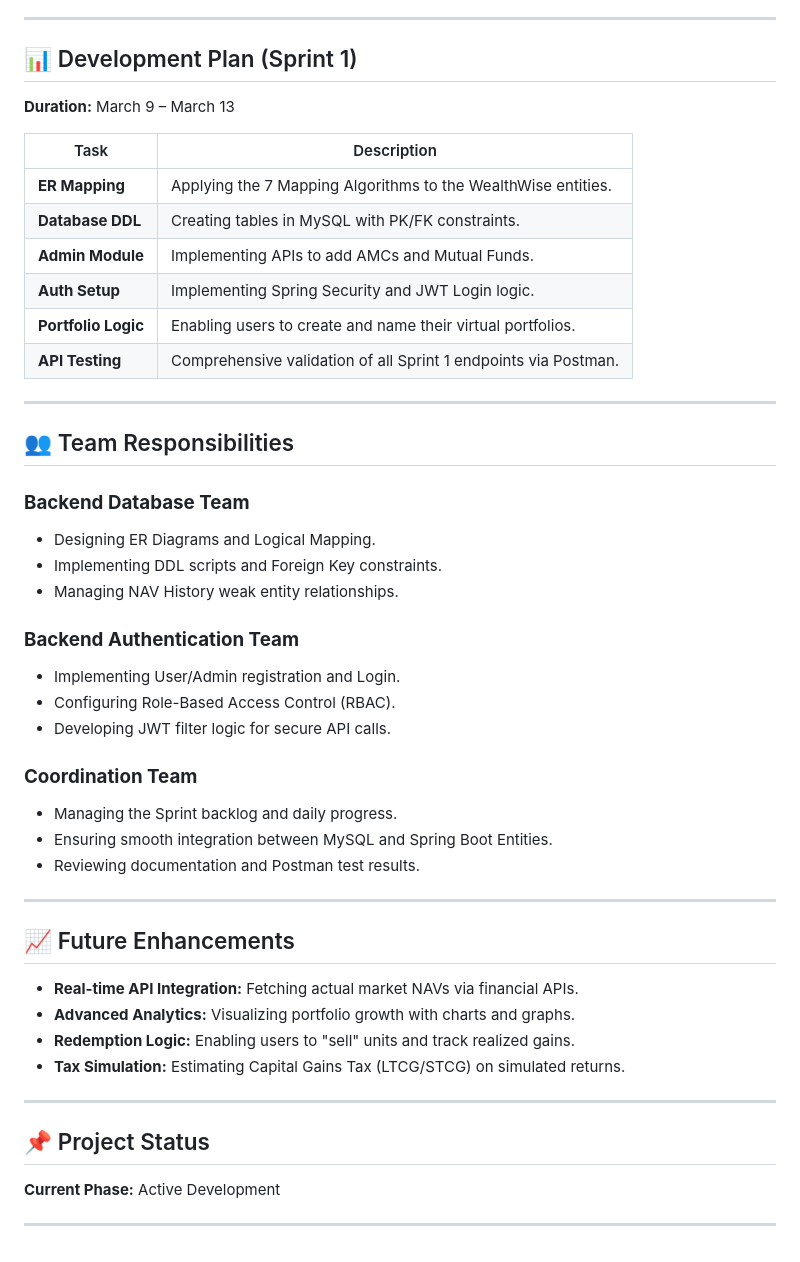
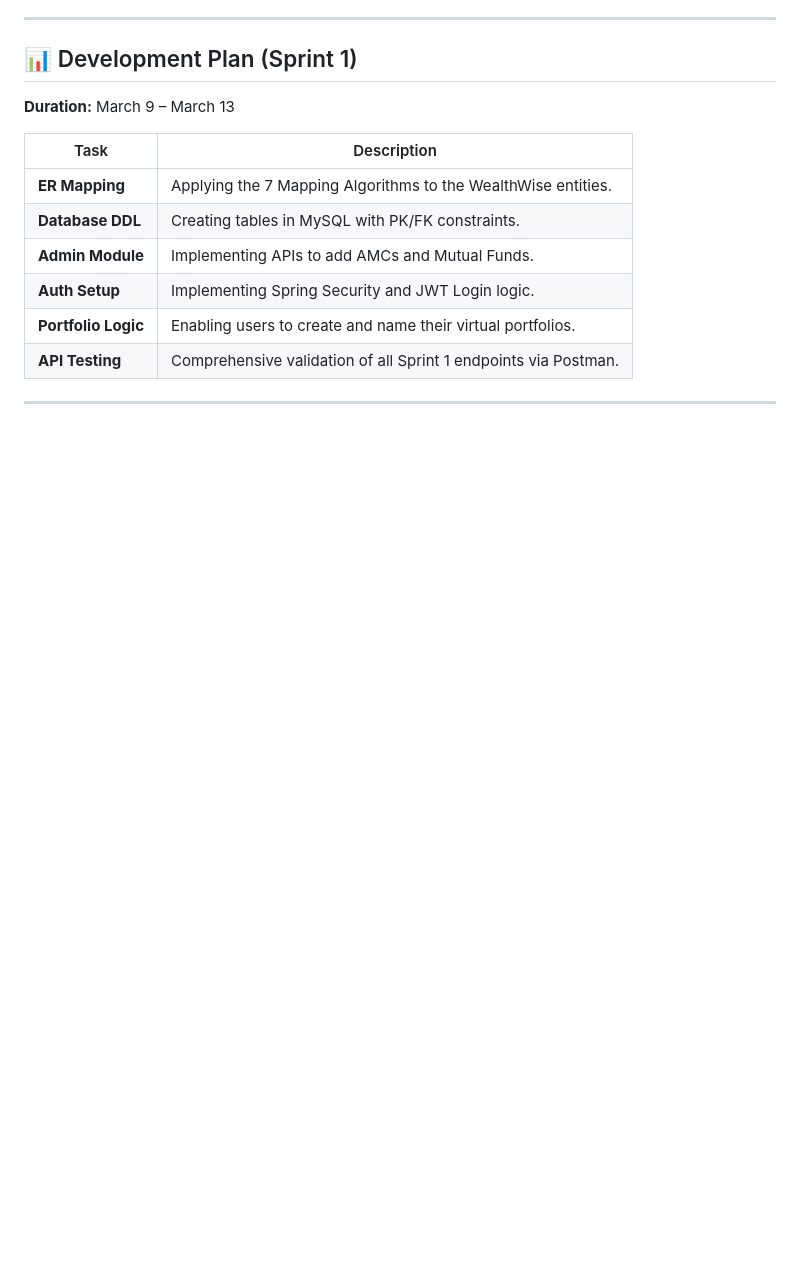
Before and after one commit to mahevish-mulla/VTU_Intern_2026_Team9_Java, a Markdown page: README.md, the part around the change. Rendered like a GitHub page; blank space fills up the shorter version.

Commit message:
Removed some sections
Removed sections on team responsibilities, future enhancements, and project status from the README.

```diff
--- a/README.md
+++ b/README.md
@@ -73,40 +73,3 @@ The database is designed using 3NF (Third Normal Form) to ensure data integrity
 | **API Testing** | Comprehensive validation of all Sprint 1 endpoints via Postman. |
 
 ---
-
-## 👥 Team Responsibilities
-
-### **Backend Database Team**
-
-* Designing ER Diagrams and Logical Mapping.
-* Implementing DDL scripts and Foreign Key constraints.
-* Managing NAV History weak entity relationships.
-
-### **Backend Authentication Team**
-
-* Implementing User/Admin registration and Login.
-* Configuring Role-Based Access Control (RBAC).
-* Developing JWT filter logic for secure API calls.
-
-### **Coordination Team**
-
-* Managing the Sprint backlog and daily progress.
-* Ensuring smooth integration between MySQL and Spring Boot Entities.
-* Reviewing documentation and Postman test results.
-
----
-
-## 📈 Future Enhancements
-
-* **Real-time API Integration:** Fetching actual market NAVs via financial APIs.
-* **Advanced Analytics:** Visualizing portfolio growth with charts and graphs.
-* **Redemption Logic:** Enabling users to "sell" units and track realized gains.
-* **Tax Simulation:** Estimating Capital Gains Tax (LTCG/STCG) on simulated returns.
-
----
-
-## 📌 Project Status
-
-**Current Phase:** Active Development
-
----
```
